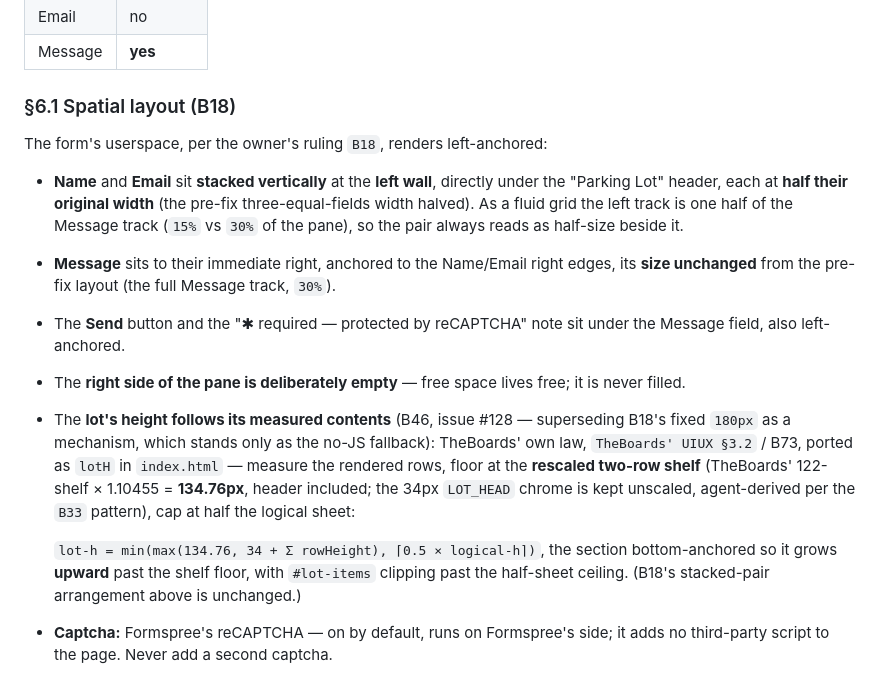
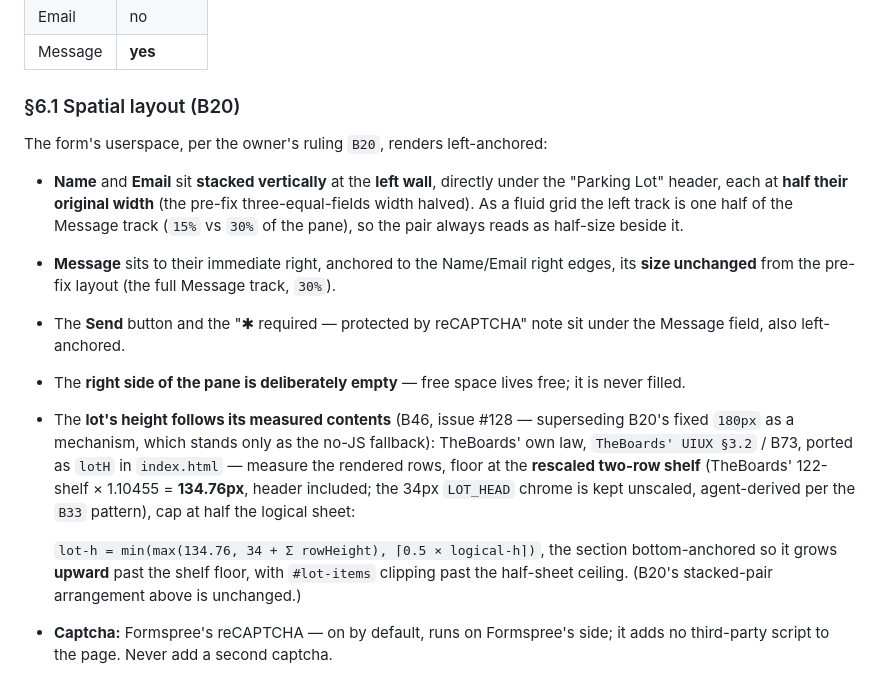
Before and after one commit to AlastairZeved/The-Portfolio, a Markdown page: docs/UIUX.md, the part around the change. Drawn GitHub-style.

Commit message:
Update UIUX §6.1's citations to the renumbered Parking Lot ruling (B18 -> B20)
Left behind by the B20 record repair — the section cites the issue #55
entry by number in four places.

```diff
--- a/docs/UIUX.md
+++ b/docs/UIUX.md
@@ -499,9 +499,9 @@ A Formspree form with fields and protections per the owner's ruling (B6):
 | Email | no |
 | Message | **yes** |
 
-### §6.1 Spatial layout (B18)
+### §6.1 Spatial layout (B20)
 
-The form's userspace, per the owner's ruling `B18`, renders left-anchored:
+The form's userspace, per the owner's ruling `B20`, renders left-anchored:
 
 - **Name** and **Email** sit **stacked vertically** at the **left wall**,
   directly under the "Parking Lot" header, each at **half their original
@@ -516,7 +516,7 @@ The form's userspace, per the owner's ruling `B18`, renders left-anchored:
 - The **right side of the pane is deliberately empty** — free space lives
   free; it is never filled.
 - The **lot's height follows its measured contents** (B46, issue #128 —
-  superseding B18's fixed `180px` as a mechanism, which stands only as the
+  superseding B20's fixed `180px` as a mechanism, which stands only as the
   no-JS fallback): TheBoards' own law, `TheBoards' UIUX §3.2` / B73, ported
   as `lotH` in `index.html` — measure the rendered rows, floor at the
   **rescaled two-row shelf** (TheBoards' 122-shelf × 1.10455 = **134.76px**,
@@ -525,7 +525,7 @@ The form's userspace, per the owner's ruling `B18`, renders left-anchored:
 
   `lot-h = min(max(134.76, 34 + Σ rowHeight), ⌈0.5 × logical-h⌉)`, the section
   bottom-anchored so it grows **upward** past the shelf floor, with
-  `#lot-items` clipping past the half-sheet ceiling. (B18's stacked-pair
+  `#lot-items` clipping past the half-sheet ceiling. (B20's stacked-pair
   arrangement above is unchanged.)
 
 - **Captcha:** Formspree's reCAPTCHA — on by default, runs on Formspree's
```
